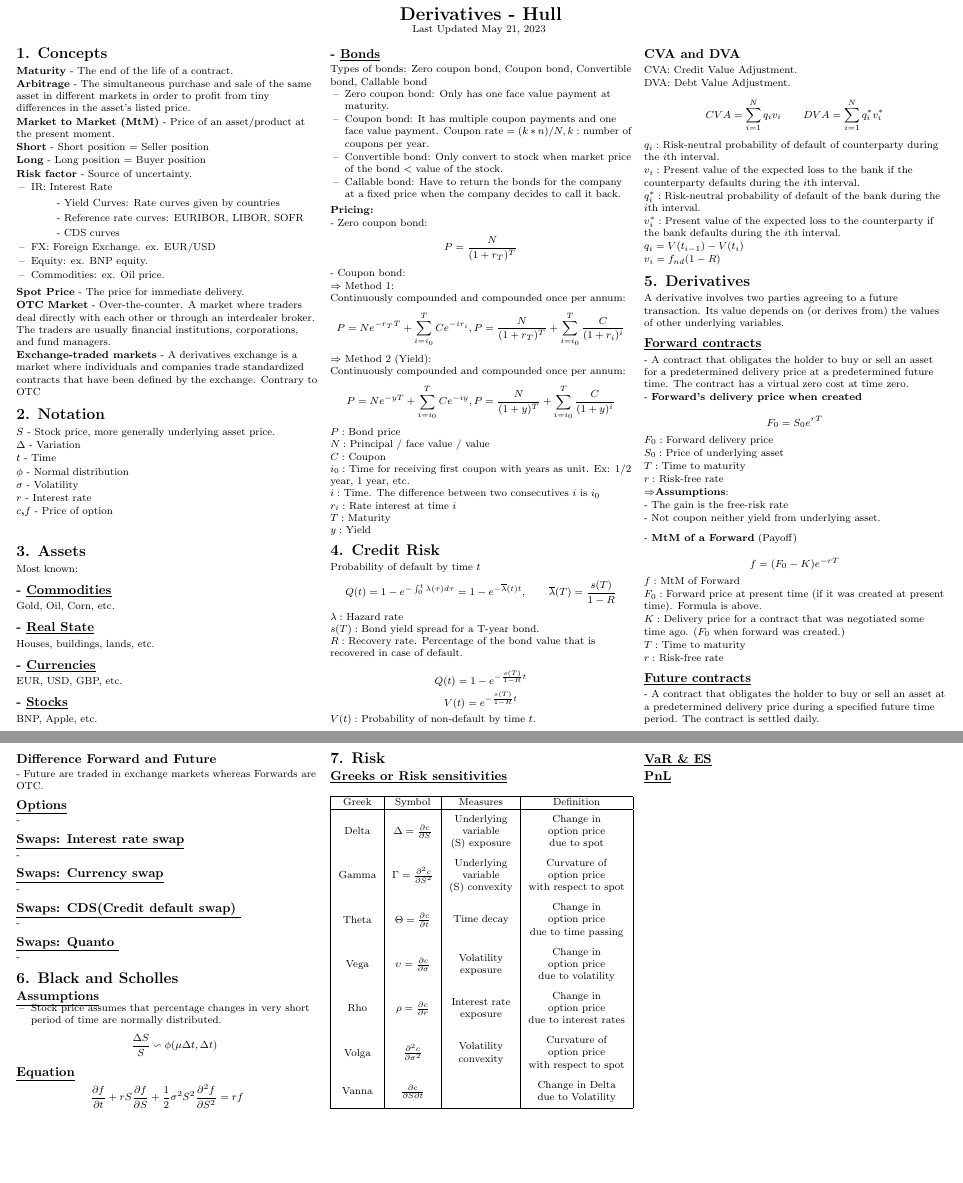
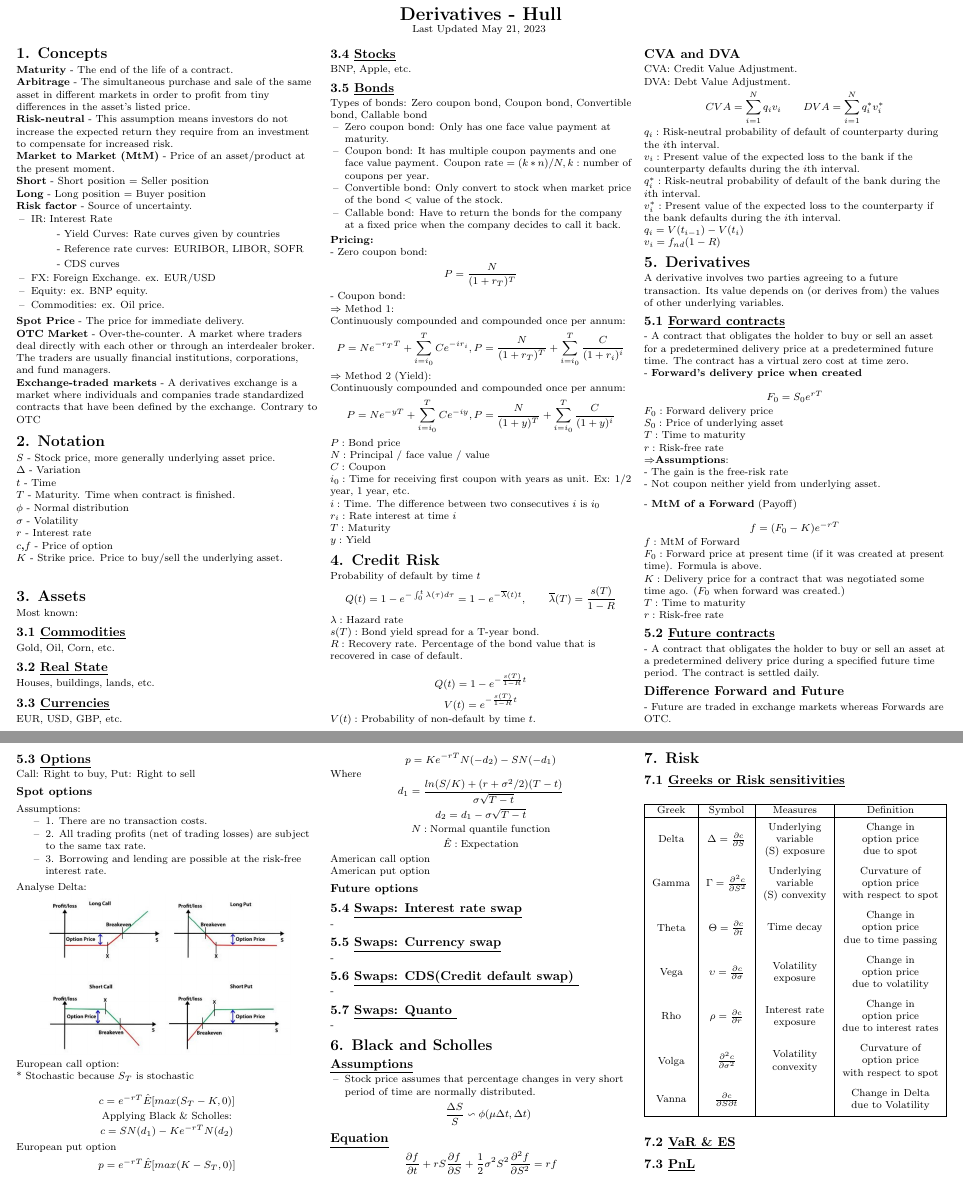
Before and after one commit to FrankFacundo/ComputerScience-Data, a LaTeX document (Utils/Cheatsheets/HullFinance/hull.tex): two parts of pages 1 and 2 of 2, joined at a grey line, cut so that both start at the same text, the shorter picture padded with empty space. Compiled offline with pdfLaTeX.

Commit message:
update cheat sheet hull

```diff
--- a/Utils/Cheatsheets/HullFinance/hull.tex
+++ b/Utils/Cheatsheets/HullFinance/hull.tex
@@ -78,6 +78,8 @@
 
     \textbf{Arbitrage} - The simultaneous purchase and sale of the same asset in different markets in order to profit from tiny differences in the asset's listed price.
 
+    \textbf{Risk-neutral} - This assumption means investors do not increase the expected return they require from an investment to compensate for increased risk.
+
     \textbf{Market to Market (MtM)} - Price of an asset/product at the present moment.
 
     \textbf{Short} - Short position = Seller position
@@ -111,6 +113,8 @@
 
     \textbf{$t$} - Time
 
+    \textbf{$T$} - Maturity. Time when contract is finished.
+
     \textbf{$\phi$} - Normal distribution
 
     \textbf{$\sigma$} - Volatility
@@ -118,6 +122,8 @@
     \textbf{$r$} - Interest rate
 
     \textbf{$c$,$f$} - Price of option
+
+    \textbf{$K$} - Strike price. Price to buy/sell the underlying asset.
     % ----------------------------------------------------------------
     \smallskip
     \smallskip
@@ -127,11 +133,11 @@
     % \columnbreak
     \section{3. Assets}
     Most known:
-    \subsection{- \underline{Commodities}} Gold, Oil, Corn, etc.
-    \subsection{- \underline{Real State}} Houses, buildings, lands, etc.
-    \subsection{- \underline{Currencies}} EUR, USD, GBP, etc.
-    \subsection{- \underline{Stocks}} BNP, Apple, etc.
-    \subsection{- \underline{Bonds}}
+    \subsection{3.1 \underline{Commodities}} Gold, Oil, Corn, etc.
+    \subsection{3.2 \underline{Real State}} Houses, buildings, lands, etc.
+    \subsection{3.3 \underline{Currencies}} EUR, USD, GBP, etc.
+    \subsection{3.4 \underline{Stocks}} BNP, Apple, etc.
+    \subsection{3.5 \underline{Bonds}}
     Types of bonds:
     Zero coupon bond, Coupon bond, Convertible bond, Callable bond
     \begin{itemize}[label={--},leftmargin=4mm]
@@ -212,7 +218,7 @@
     A derivative involves two parties agreeing to a future transaction. Its value depends
 on (or derives from) the values of other underlying variables.
 
-    \subsection{\underline{Forward contracts}}
+    \subsection{5.1 \underline{Forward contracts}}
     - A contract that obligates the holder to buy or sell an asset for a predetermined delivery price at a predetermined future time.
     The contract has a virtual zero cost at time zero.
 
@@ -250,21 +256,60 @@ on (or derives from) the values of other underlying variables.
     $r:$ Risk-free rate
 
 
-    \subsection{\underline{Future contracts}}
+    \subsection{5.2 \underline{Future contracts}}
     - A contract that obligates the holder to buy or sell an asset at a predetermined delivery price during a specified future time period. The contract is settled daily.
 
     \subsection{Difference Forward and Future} - Future are traded in exchange markets whereas Forwards are OTC.
+    \columnbreak
+    \subsection{5.3 \underline{Options}}
+    Call: Right to buy, Put: Right to sell
+        \subsubsection*{Spot options}
+            Assumptions:
+                \begin{itemize}[label={--},leftmargin=8mm]
+                    \vspace{-1mm}
+                    \itemsep -.4mm
+                    \item 1. There are no transaction costs.
+                    \item 2. All trading profits (net of trading losses) are subject to the same tax rate.
+                    \item 3. Borrowing and lending are possible at the risk-free interest rate.
 
-    \subsection{\underline{Options}} -
-    \subsection{\underline{Swaps: Interest rate swap}} -
-    \subsection{\underline{Swaps: Currency swap}} -
-    \subsection{\underline{Swaps: CDS(Credit default swap) }} -
-    \subsection{\underline{Swaps: Quanto }} -
+                \end{itemize}
+
+            Analyse Delta:
+            \begin{center}
+                \vspace{-2mm}
+                \includegraphics[scale = .19]{images/analyse_delta.jpeg}
+                \vspace{-2mm}
+            \end{center}
+            European call option:
+
+            * Stochastic because $S_T$ is stochastic
+
+            $$c = e^{-rT} \hat{E}[max(S_T - K, 0)]$$
+            $$\text{Applying Black \& Scholles:}$$
+            $$c = S N(d_1) - Ke^{-rT} N(d_2)$$
+            European put option
+            $$p = e^{-rT} \hat{E}[max(K - S_T, 0)]$$
+            $$p = Ke^{-rT} N(-d_2) - S N(-d_1)$$
+
+            Where
+            $$d_1 = \frac{ln(S/K) + (r + \sigma ^2 /2)(T-t)}{\sigma \sqrt{T-t}}$$
+            $$d_2 = d_1 - \sigma \sqrt{T-t}$$
+            $$N: \text{Normal quantile function}$$
+            $$\hat{E}: \text{Expectation}$$
+
+            American call option
+
+            American put option
+        \subsubsection*{Future options}
+    \subsection{5.4 \underline{Swaps: Interest rate swap}} -
+    \subsection{5.5 \underline{Swaps: Currency swap}} -
+    \subsection{5.6 \underline{Swaps: CDS(Credit default swap) }} -
+    \subsection{5.7 \underline{Swaps: Quanto }} -
     % \columnbreak
     \section{6. Black and Scholles}
+
     \subsection{\underline{Assumptions}}
     \begin{itemize}[label={--},leftmargin=4mm]
-        \vspace{-1mm}
         \itemsep -.4mm
         \item Stock price assumes that percentage changes in very short period of time are normally distributed.
         $$\frac{\Delta S}{S} \backsim \phi(\mu\Delta t, \Delta t)$$
@@ -274,7 +319,7 @@ on (or derives from) the values of other underlying variables.
 
     % \columnbreak
     \section{7. Risk}
-    \subsection{\underline{Greeks or Risk sensitivities}}
+    \subsection{7.1 \underline{Greeks or Risk sensitivities}}
     \begin{center}
         \footnotesize
         \begin{tabular}{ |c|c|c|c| }
@@ -292,9 +337,9 @@ on (or derives from) the values of other underlying variables.
         \end{tabular}
     \end{center}
 
-    \subsection{\underline{VaR \& ES}}
+    \subsection{7.2 \underline{VaR \& ES}}
 
-    \subsection{\underline{PnL}}
+    \subsection{7.3 \underline{PnL}}
 
 \end{multicols}
 
```
Also changed, not shown: Utils/Cheatsheets/HullFinance/hull.pdf, Utils/Cheatsheets/HullFinance/images/analyse_delta.jpeg (added), 6 other files.
